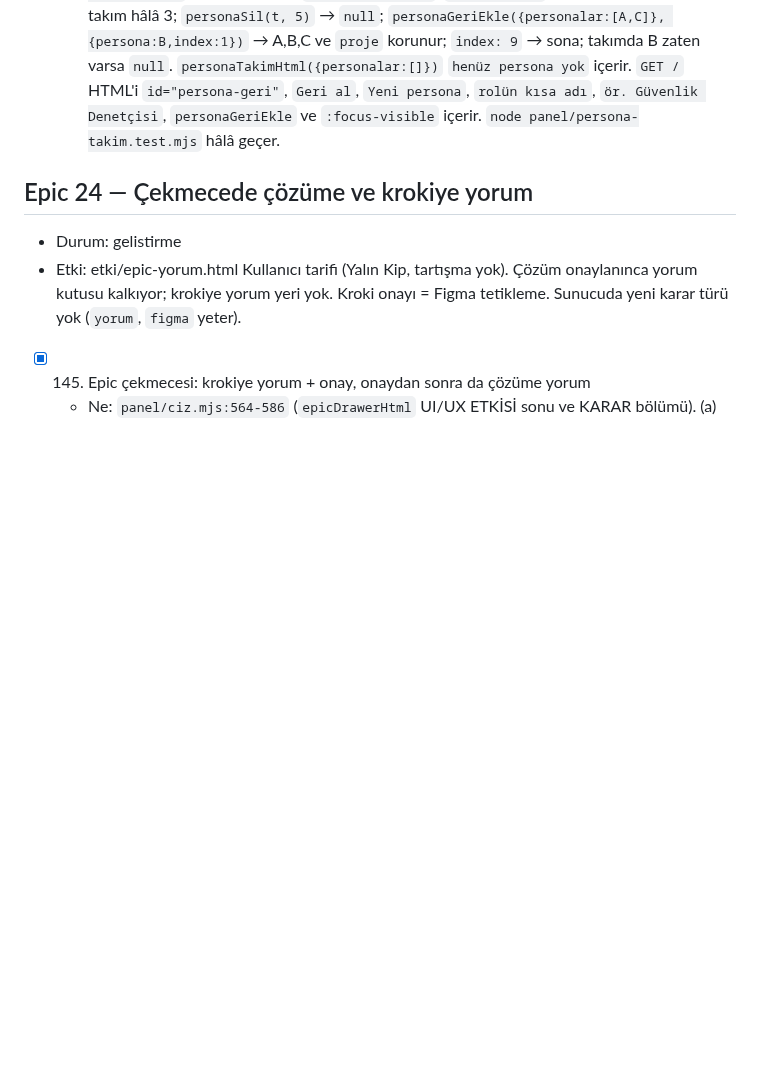
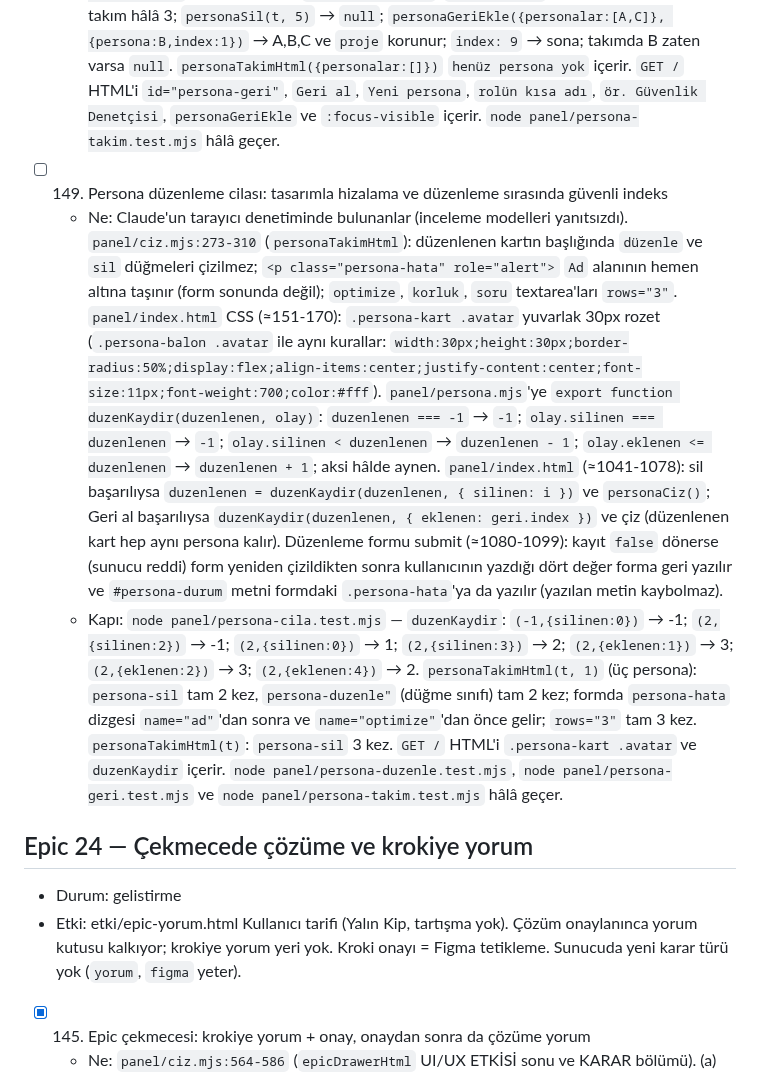
Before and after one commit to miracmenekse/mdk, a Markdown page: PLAN.md, the part around the change. Drawn GitHub-style; blank space fills up the shorter version.

Commit message:
Epic 23: story 149 (tarayıcı denetiminden cila + güvenli indeks)
Co-Authored-By: Claude Opus 5.5 <noreply@anthropic.com>
Claude-Session: https://claude.ai/code/session_019N2vsnXaThqYFcfcMsHfih

```diff
--- a/PLAN.md
+++ b/PLAN.md
@@ -698,6 +698,10 @@ Tartışmanın ilk dilimi 3 story'ye indirildi (kroki ve Figma onaylı). Sonraya
   - Ne: `panel/persona.mjs`'ye: `export function personaSil(takim, i)` → `{ takim: <i'siz kopya>, geri: { persona, index: i } }` (girdi değişmez; geçersiz i → `null`); `export function personaGeriEkle(takim, geri)` → `geri.persona`'yı `geri.index`'e (liste kısaldıysa sona) ekleyen kopya; aynı ad artık varsa `null`. `panel/index.html`: sil tıklaması `personaSil` + `personaKaydet`; başarılıysa `<div id="persona-geri" class="persona-geri" role="status">` içinde `"<ad>" silindi.` + `<button type="button">Geri al</button>` 8 sn görünür (yeni silme süreyi yeniler); Geri al → `personaGeriEkle` + kaydet, çubuk gizlenir. Ekle formu (≈477-483) yeniden: başlık `Yeni persona`, 2×2 ızgara, her alan `<label>` ile ad + açıklama (147'deki metinler) ve örnekli placeholder (`ör. Güvenlik Denetçisi`, `ör. veri kaybı ve yetki riskini azaltmak`, `ör. kullanım kolaylığını`, `ör. Yanlış giderse geri alınır mı?`); `ad` ve `optimize` required, alanlar textarea değil input; `adCakisir` true ise formdaki `.persona-hata`'ya mesaj, kaydetmez; form yalnız kayıt başarılıysa sıfırlanır. `panel/ciz.mjs` `personaTakimHtml` boş takımda `<span class="bos">henüz persona yok — aşağıdaki formdan ekle</span>`. CSS: `.persona-geri` (`--rozet-karar-z/m` renkleri, sağda altı çizili Geri al), form ızgarası, `#sekme-persona :focus-visible { outline: 2px solid var(--vurgu); outline-offset: 2px; }`.
   - Kapı: `node panel/persona-geri.test.mjs` — `personaSil({proje:'x',personalar:[A,B,C]}, 1)` → takımda A,C, `geri.index === 1`, `geri.persona` B (yorumlarıyla), girdi takım hâlâ 3; `personaSil(t, 5)` → `null`; `personaGeriEkle({personalar:[A,C]}, {persona:B,index:1})` → A,B,C ve `proje` korunur; `index: 9` → sona; takımda B zaten varsa `null`. `personaTakimHtml({personalar:[]})` `henüz persona yok` içerir. `GET /` HTML'i `id="persona-geri"`, `Geri al`, `Yeni persona`, `rolün kısa adı`, `ör. Güvenlik Denetçisi`, `personaGeriEkle` ve `:focus-visible` içerir. `node panel/persona-takim.test.mjs` hâlâ geçer.
 
+- [ ] 149. Persona düzenleme cilası: tasarımla hizalama ve düzenleme sırasında güvenli indeks
+  - Ne: Claude'un tarayıcı denetiminde bulunanlar (inceleme modelleri yanıtsızdı). `panel/ciz.mjs:273-310` (`personaTakimHtml`): düzenlenen kartın başlığında `düzenle` ve `sil` düğmeleri çizilmez; `<p class="persona-hata" role="alert">` `Ad` alanının hemen altına taşınır (form sonunda değil); `optimize`, `korluk`, `soru` textarea'ları `rows="3"`. `panel/index.html` CSS (≈151-170): `.persona-kart .avatar` yuvarlak 30px rozet (`.persona-balon .avatar` ile aynı kurallar: `width:30px;height:30px;border-radius:50%;display:flex;align-items:center;justify-content:center;font-size:11px;font-weight:700;color:#fff`). `panel/persona.mjs`'ye `export function duzenKaydir(duzenlenen, olay)`: `duzenlenen === -1` → `-1`; `olay.silinen === duzenlenen` → `-1`; `olay.silinen < duzenlenen` → `duzenlenen - 1`; `olay.eklenen <= duzenlenen` → `duzenlenen + 1`; aksi hâlde aynen. `panel/index.html` (≈1041-1078): sil başarılıysa `duzenlenen = duzenKaydir(duzenlenen, { silinen: i })` ve `personaCiz()`; Geri al başarılıysa `duzenKaydir(duzenlenen, { eklenen: geri.index })` ve çiz (düzenlenen kart hep aynı persona kalır). Düzenleme formu submit (≈1080-1099): kayıt `false` dönerse (sunucu reddi) form yeniden çizildikten sonra kullanıcının yazdığı dört değer forma geri yazılır ve `#persona-durum` metni formdaki `.persona-hata`'ya da yazılır (yazılan metin kaybolmaz).
+  - Kapı: `node panel/persona-cila.test.mjs` — `duzenKaydir`: `(-1,{silinen:0})` → -1; `(2,{silinen:2})` → -1; `(2,{silinen:0})` → 1; `(2,{silinen:3})` → 2; `(2,{eklenen:1})` → 3; `(2,{eklenen:2})` → 3; `(2,{eklenen:4})` → 2. `personaTakimHtml(t, 1)` (üç persona): `persona-sil` tam 2 kez, `persona-duzenle"` (düğme sınıfı) tam 2 kez; formda `persona-hata` dizgesi `name="ad"`'dan sonra ve `name="optimize"`'dan önce gelir; `rows="3"` tam 3 kez. `personaTakimHtml(t)`: `persona-sil` 3 kez. `GET /` HTML'i `.persona-kart .avatar` ve `duzenKaydir` içerir. `node panel/persona-duzenle.test.mjs`, `node panel/persona-geri.test.mjs` ve `node panel/persona-takim.test.mjs` hâlâ geçer.
+
 ## Epic 24 — Çekmecede çözüme ve krokiye yorum
 - Durum: gelistirme
 - Etki: etki/epic-yorum.html
```
